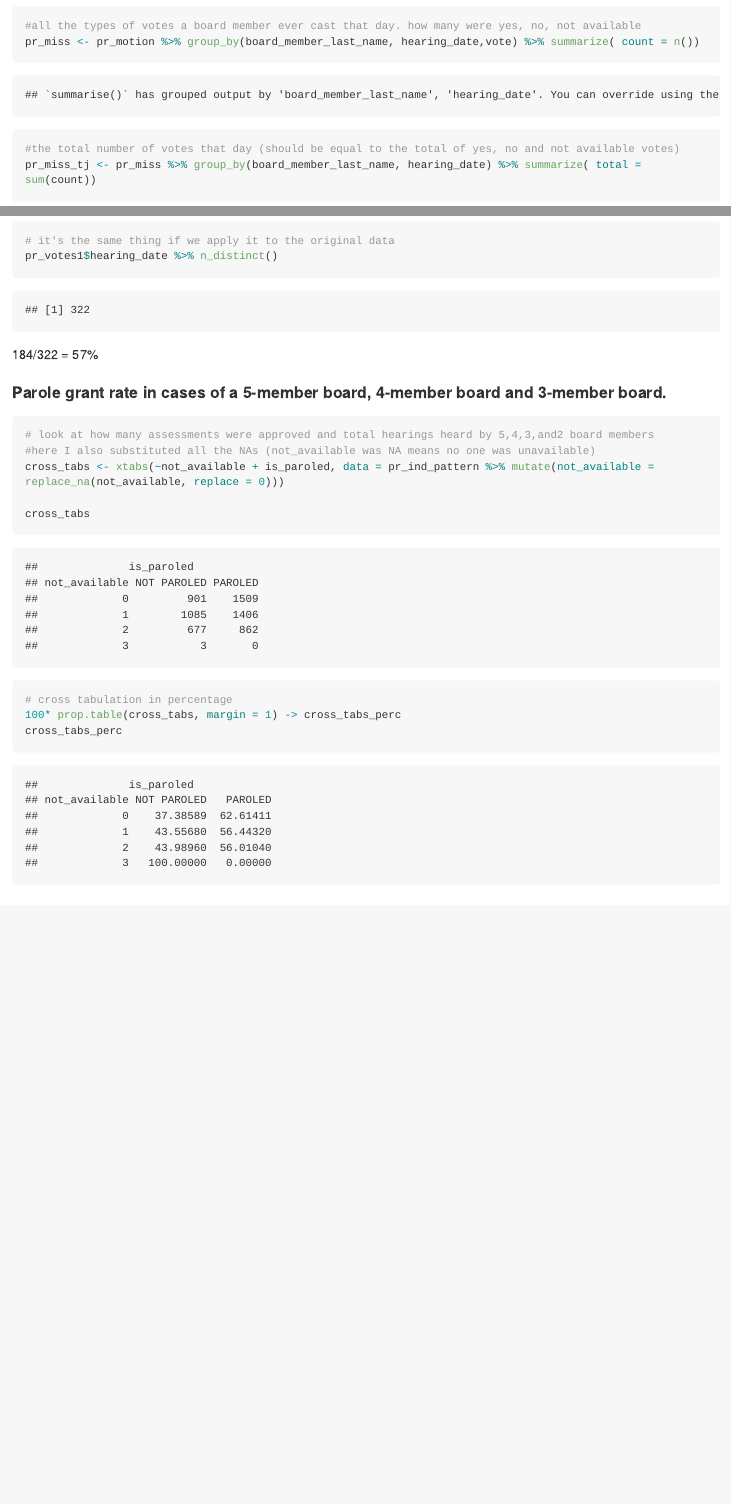
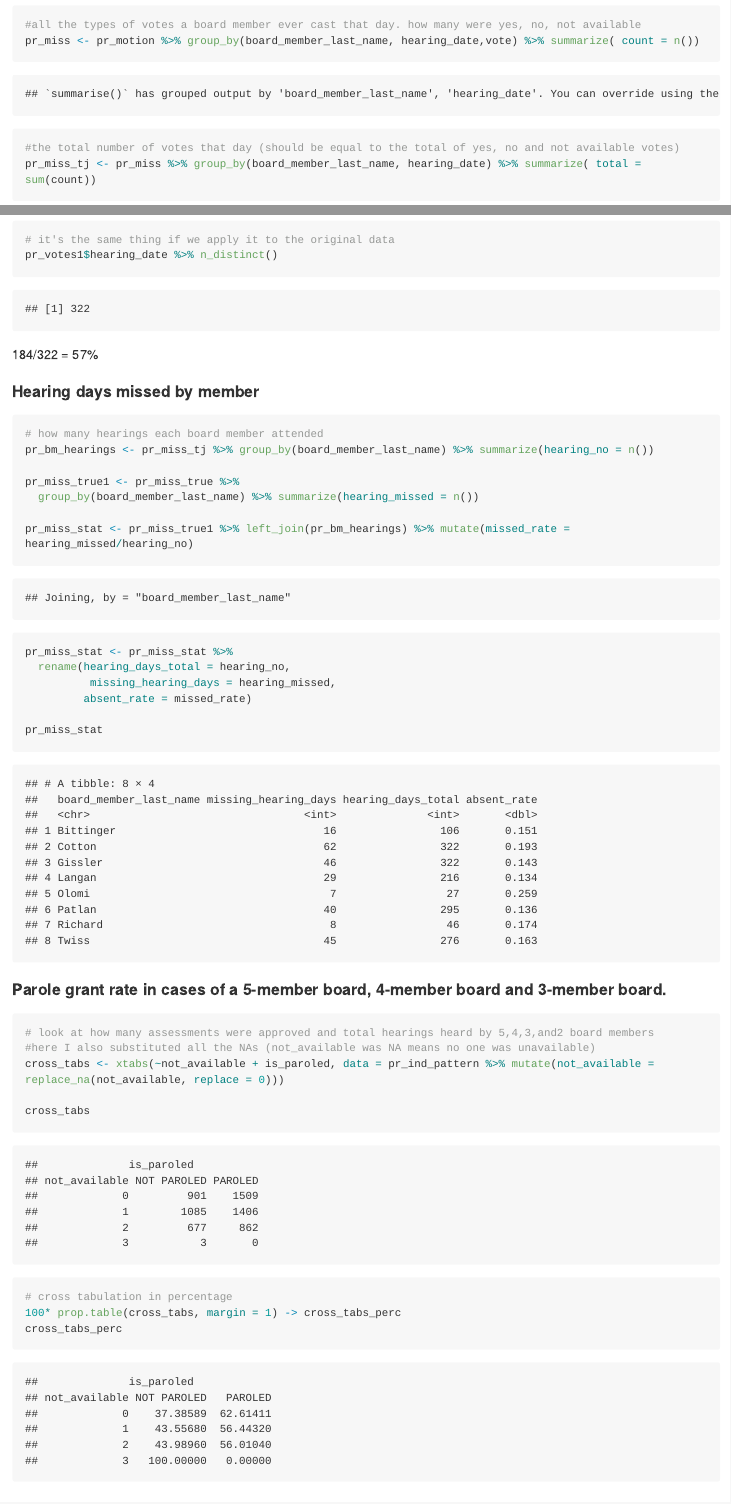
Before and after one commit to Yanqi-Xu/parole, an R Markdown document (parole/parole_data_diary_public.Rmd): the page in a window 1100 px wide, from 3460 px down before the commit and from 3680 px down after it, so that both start at the same text, and a second part further down, joined at a grey line. The pictures show the output file parole/parole_data_diary_public.md that the author committed with the source, drawn offline in the style of GitHub; long lines of code are wrapped.

Commit message:
Added by member breakdown

````diff
--- a/parole/parole_data_diary_public.Rmd
+++ b/parole/parole_data_diary_public.Rmd
@@ -140,6 +144,24 @@ pr_votes1$hearing_date %>% n_distinct()
 
 184/322 = 57%
 
+#### Hearing days missed by member
+```{r hearing days member}
+# how many hearings each board member attended
+pr_bm_hearings <- pr_miss_tj %>% group_by(board_member_last_name) %>% summarize(hearing_no = n())
+
+pr_miss_true1 <- pr_miss_true %>%
+  group_by(board_member_last_name) %>% summarize(hearing_missed = n())
+
+pr_miss_stat <- pr_miss_true1 %>% left_join(pr_bm_hearings) %>% mutate(missed_rate = hearing_missed/hearing_no)
+
+pr_miss_stat <- pr_miss_stat %>%
+  rename(hearing_days_total = hearing_no,
+          missing_hearing_days = hearing_missed,
+         absent_rate = missed_rate)
+
+pr_miss_stat
+```
+
 
 #### Parole grant rate in cases of a 5-member board, 4-member board and 3-member board.
 
````
Also changed, not shown: parole/parole_data_diary_public.md, parole/parole_data_diary_public.Rmd (6 more changed lines).
